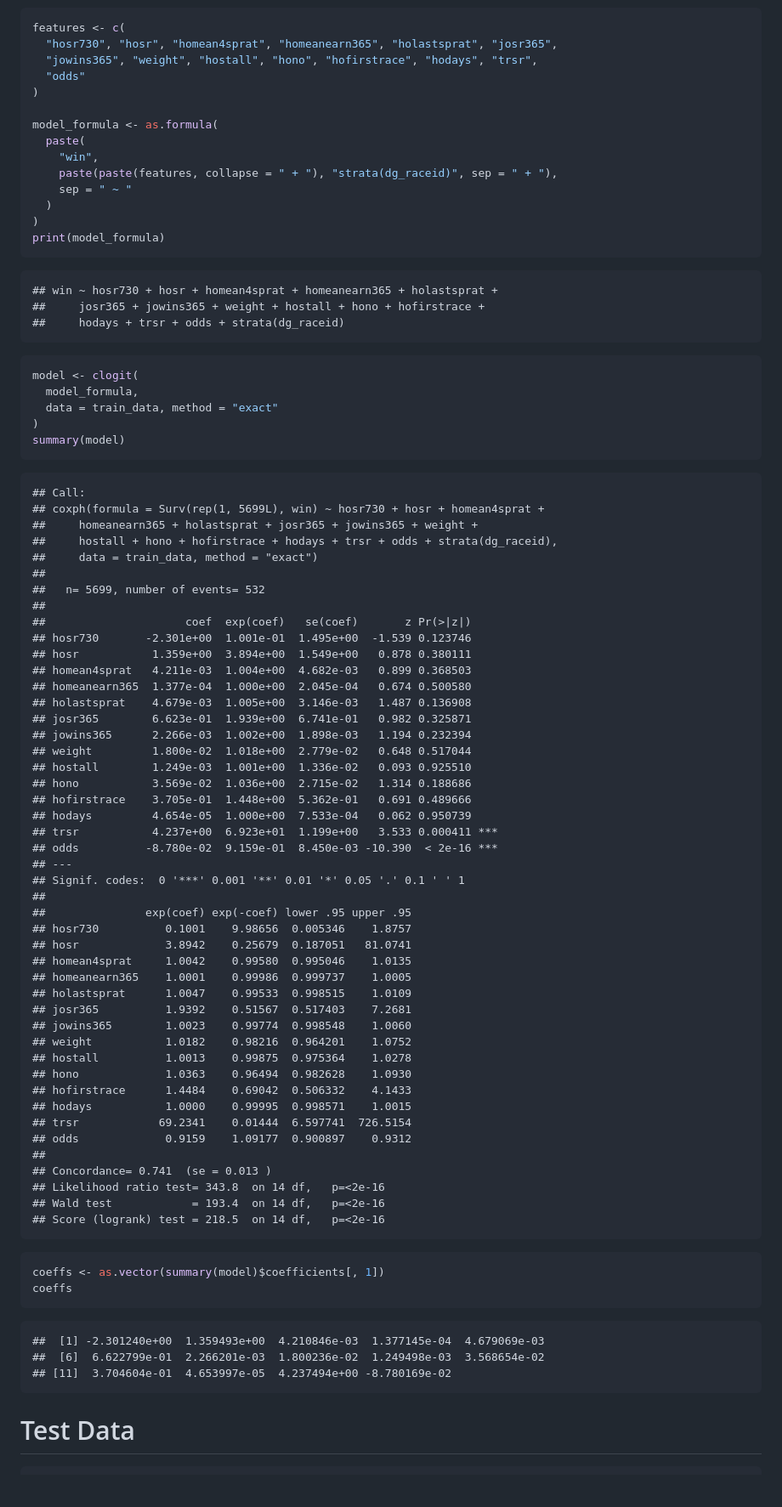
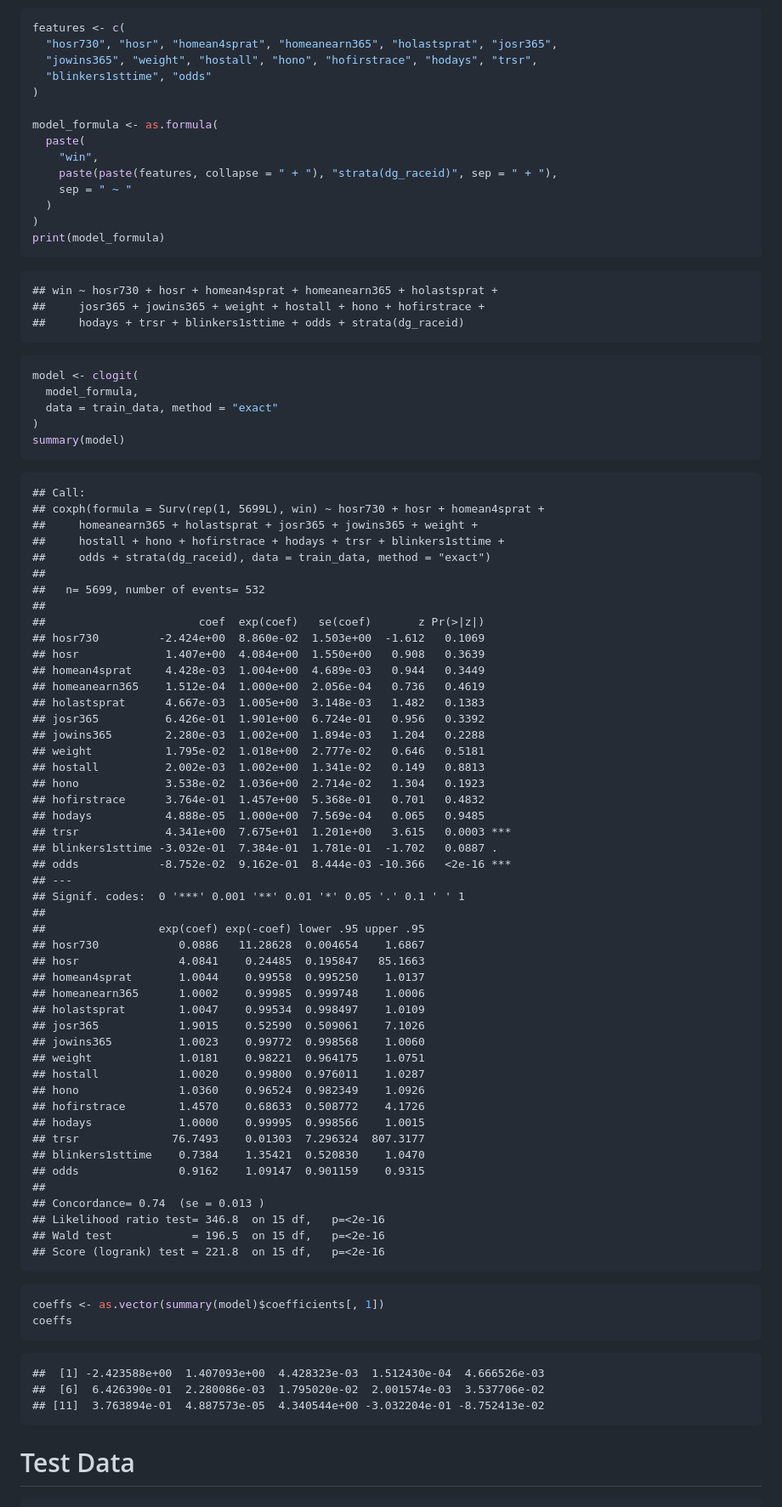
Before and after one commit to mavericzz/german-horse-racing, a Markdown page: notebooks/analysis_benter_methods.md, the part around one of its changes. Shown at 85% size. GitHub-like rendering; blank space fills up the shorter version.

````diff
--- a/notebooks/analysis_benter_methods.md
+++ b/notebooks/analysis_benter_methods.md
@@ -186,7 +186,7 @@ Model
 features <- c(
   "hosr730", "hosr", "homean4sprat", "homeanearn365", "holastsprat", "josr365",
   "jowins365", "weight", "hostall", "hono", "hofirstrace", "hodays", "trsr",
-  "odds"
+  "blinkers1sttime", "odds"
 )
 
 model_formula <- as.formula(
@@ -201,7 +201,7 @@ print(model_formula)
 
     ## win ~ hosr730 + hosr + homean4sprat + homeanearn365 + holastsprat +
     ##     josr365 + jowins365 + weight + hostall + hono + hofirstrace +
-    ##     hodays + trsr + odds + strata(dg_raceid)
+    ##     hodays + trsr + blinkers1sttime + odds + strata(dg_raceid)
 
 ``` r
 model <- clogit(
@@ -214,58 +214,60 @@ summary(model)
     ## Call:
     ## coxph(formula = Surv(rep(1, 5699L), win) ~ hosr730 + hosr + homean4sprat +
     ##     homeanearn365 + holastsprat + josr365 + jowins365 + weight +
-    ##     hostall + hono + hofirstrace + hodays + trsr + odds + strata(dg_raceid),
-    ##     data = train_data, method = "exact")
+    ##     hostall + hono + hofirstrace + hodays + trsr + blinkers1sttime +
+    ##     odds + strata(dg_raceid), data = train_data, method = "exact")
     ##
     ##   n= 5699, number of events= 532
     ##
-    ##                     coef  exp(coef)   se(coef)       z Pr(>|z|)
-    ## hosr730       -2.301e+00  1.001e-01  1.495e+00  -1.539 0.123746
-    ## hosr           1.359e+00  3.894e+00  1.549e+00   0.878 0.380111
-    ## homean4sprat   4.211e-03  1.004e+00  4.682e-03   0.899 0.368503
-    ## homeanearn365  1.377e-04  1.000e+00  2.045e-04   0.674 0.500580
-    ## holastsprat    4.679e-03  1.005e+00  3.146e-03   1.487 0.136908
-    ## josr365        6.623e-01  1.939e+00  6.741e-01   0.982 0.325871
-    ## jowins365      2.266e-03  1.002e+00  1.898e-03   1.194 0.232394
-    ## weight         1.800e-02  1.018e+00  2.779e-02   0.648 0.517044
-    ## hostall        1.249e-03  1.001e+00  1.336e-02   0.093 0.925510
-    ## hono           3.569e-02  1.036e+00  2.715e-02   1.314 0.188686
-    ## hofirstrace    3.705e-01  1.448e+00  5.362e-01   0.691 0.489666
-    ## hodays         4.654e-05  1.000e+00  7.533e-04   0.062 0.950739
-    ## trsr           4.237e+00  6.923e+01  1.199e+00   3.533 0.000411 ***
-    ## odds          -8.780e-02  9.159e-01  8.450e-03 -10.390  < 2e-16 ***
+    ##                       coef  exp(coef)   se(coef)       z Pr(>|z|)
+    ## hosr730         -2.424e+00  8.860e-02  1.503e+00  -1.612   0.1069
+    ## hosr             1.407e+00  4.084e+00  1.550e+00   0.908   0.3639
+    ## homean4sprat     4.428e-03  1.004e+00  4.689e-03   0.944   0.3449
+    ## homeanearn365    1.512e-04  1.000e+00  2.056e-04   0.736   0.4619
+    ## holastsprat      4.667e-03  1.005e+00  3.148e-03   1.482   0.1383
+    ## josr365          6.426e-01  1.901e+00  6.724e-01   0.956   0.3392
+    ## jowins365        2.280e-03  1.002e+00  1.894e-03   1.204   0.2288
+    ## weight           1.795e-02  1.018e+00  2.777e-02   0.646   0.5181
+    ## hostall          2.002e-03  1.002e+00  1.341e-02   0.149   0.8813
+    ## hono             3.538e-02  1.036e+00  2.714e-02   1.304   0.1923
+    ## hofirstrace      3.764e-01  1.457e+00  5.368e-01   0.701   0.4832
+    ## hodays           4.888e-05  1.000e+00  7.569e-04   0.065   0.9485
+    ## trsr             4.341e+00  7.675e+01  1.201e+00   3.615   0.0003 ***
+    ## blinkers1sttime -3.032e-01  7.384e-01  1.781e-01  -1.702   0.0887 .
+    ## odds            -8.752e-02  9.162e-01  8.444e-03 -10.366   <2e-16 ***
     ## ---
     ## Signif. codes:  0 '***' 0.001 '**' 0.01 '*' 0.05 '.' 0.1 ' ' 1
     ##
-    ##               exp(coef) exp(-coef) lower .95 upper .95
-    ## hosr730          0.1001    9.98656  0.005346    1.8757
-    ## hosr             3.8942    0.25679  0.187051   81.0741
-    ## homean4sprat     1.0042    0.99580  0.995046    1.0135
-    ## homeanearn365    1.0001    0.99986  0.999737    1.0005
-    ## holastsprat      1.0047    0.99533  0.998515    1.0109
-    ## josr365          1.9392    0.51567  0.517403    7.2681
-    ## jowins365        1.0023    0.99774  0.998548    1.0060
-    ## weight           1.0182    0.98216  0.964201    1.0752
-    ## hostall          1.0013    0.99875  0.975364    1.0278
-    ## hono             1.0363    0.96494  0.982628    1.0930
-    ## hofirstrace      1.4484    0.69042  0.506332    4.1433
-    ## hodays           1.0000    0.99995  0.998571    1.0015
-    ## trsr            69.2341    0.01444  6.597741  726.5154
-    ## odds             0.9159    1.09177  0.900897    0.9312
+    ##                 exp(coef) exp(-coef) lower .95 upper .95
+    ## hosr730            0.0886   11.28628  0.004654    1.6867
+    ## hosr               4.0841    0.24485  0.195847   85.1663
+    ## homean4sprat       1.0044    0.99558  0.995250    1.0137
+    ## homeanearn365      1.0002    0.99985  0.999748    1.0006
+    ## holastsprat        1.0047    0.99534  0.998497    1.0109
+    ## josr365            1.9015    0.52590  0.509061    7.1026
+    ## jowins365          1.0023    0.99772  0.998568    1.0060
+    ## weight             1.0181    0.98221  0.964175    1.0751
+    ## hostall            1.0020    0.99800  0.976011    1.0287
+    ## hono               1.0360    0.96524  0.982349    1.0926
+    ## hofirstrace        1.4570    0.68633  0.508772    4.1726
+    ## hodays             1.0000    0.99995  0.998566    1.0015
+    ## trsr              76.7493    0.01303  7.296324  807.3177
+    ## blinkers1sttime    0.7384    1.35421  0.520830    1.0470
+    ## odds               0.9162    1.09147  0.901159    0.9315
     ##
-    ## Concordance= 0.741  (se = 0.013 )
-    ## Likelihood ratio test= 343.8  on 14 df,   p=<2e-16
-    ## Wald test            = 193.4  on 14 df,   p=<2e-16
-    ## Score (logrank) test = 218.5  on 14 df,   p=<2e-16
+    ## Concordance= 0.74  (se = 0.013 )
+    ## Likelihood ratio test= 346.8  on 15 df,   p=<2e-16
+    ## Wald test            = 196.5  on 15 df,   p=<2e-16
+    ## Score (logrank) test = 221.8  on 15 df,   p=<2e-16
 
 ``` r
 coeffs <- as.vector(summary(model)$coefficients[, 1])
 coeffs
 ```
 
-    ##  [1] -2.301240e+00  1.359493e+00  4.210846e-03  1.377145e-04  4.679069e-03
-    ##  [6]  6.622799e-01  2.266201e-03  1.800236e-02  1.249498e-03  3.568654e-02
-    ## [11]  3.704604e-01  4.653997e-05  4.237494e+00 -8.780169e-02
+    ##  [1] -2.423588e+00  1.407093e+00  4.428323e-03  1.512430e-04  4.666526e-03
+    ##  [6]  6.426390e-01  2.280086e-03  1.795020e-02  2.001574e-03  3.537706e-02
+    ## [11]  3.763894e-01  4.887573e-05  4.340544e+00 -3.032204e-01 -8.752413e-02
 
 # Test Data
 
````
Also changed, not shown: other parts of notebooks/analysis_benter_methods.md (+3 -4 lines).
